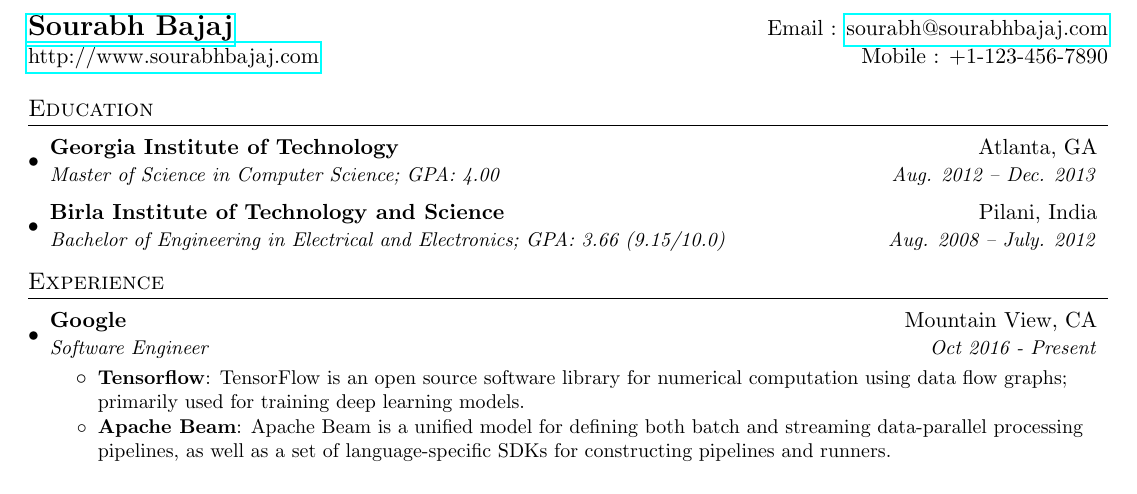
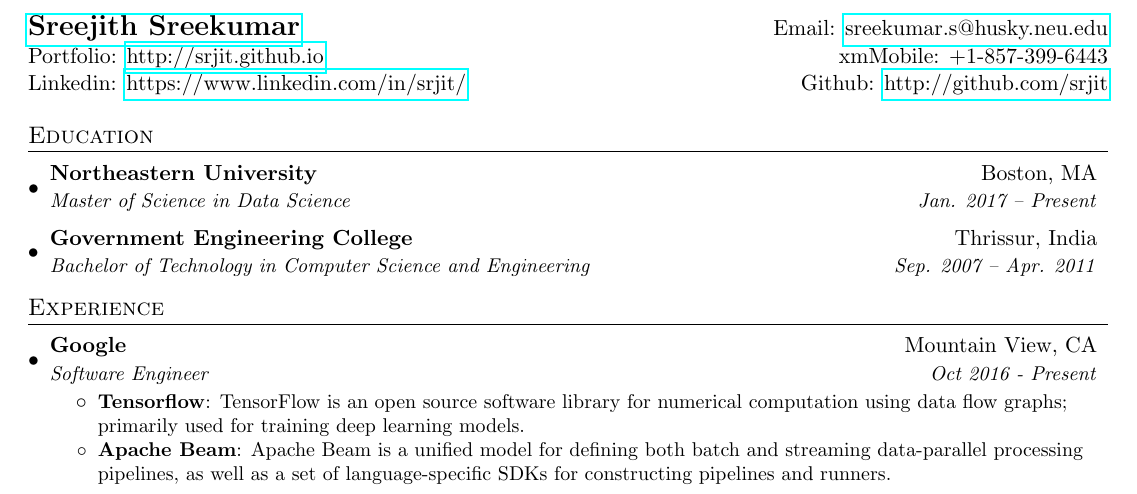
Before and after one commit to srjit/resume-singlepage, a LaTeX CV (resume-plain/resume.tex): part of the page, cut at the place of the change. Compiled offline with pdfLaTeX.

Commit message:
update first two fields

```diff
--- a/resume-plain/resume.tex
+++ b/resume-plain/resume.tex
@@ -73,9 +73,11 @@
 \begin{document}
 
 %----------HEADING-----------------
+%\begin{tabular*}{\textwidth}{l@{\extracolsep{\fill}}l}
 \begin{tabular*}{\textwidth}{l@{\extracolsep{\fill}}r}
-  \textbf{\href{http://sourabhbajaj.com/}{\Large Sourabh Bajaj}} & Email : \href{mailto:sourabh@sourabhbajaj.com}{sourabh@sourabhbajaj.com}\\
-  \href{http://sourabhbajaj.com/}{http://www.sourabhbajaj.com} & Mobile : +1-123-456-7890 \\
+  \textbf{\href{http://srjit.github.io/}{\Large Sreejith Sreekumar}} & Email: \href{mailto:sreekumar.s@husky.neu.edu}{sreekumar.s@husky.neu.edu}\\
+  Portfolio: \href{http://srjit.github.io/}{http://srjit.github.io} & xmMobile: +1-857-399-6443 \\
+  Linkedin: \href{https://www.linkedin.com/in/srjit/}{https://www.linkedin.com/in/srjit/} & Github: \href{http://github.com/srjit}{http://github.com/srjit} \\
 \end{tabular*}
 
 
@@ -83,11 +85,11 @@
 \section{Education}
   \resumeSubHeadingListStart
     \resumeSubheading
-      {Georgia Institute of Technology}{Atlanta, GA}
-      {Master of Science in Computer Science;  GPA: 4.00}{Aug. 2012 -- Dec. 2013}
+      {Northeastern University}{Boston, MA}
+      {Master of Science in Data Science}{Jan. 2017 -- Present}
     \resumeSubheading
-      {Birla Institute of Technology and Science}{Pilani, India}
-      {Bachelor of Engineering in Electrical and Electronics;  GPA: 3.66 (9.15/10.0)}{Aug. 2008 -- July. 2012}
+      {Government Engineering College}{Thrissur, India}
+      {Bachelor of Technology in Computer Science and Engineering}{Sep. 2007 -- Apr. 2011}
   \resumeSubHeadingListEnd
 
 
```
Also changed, not shown: resume-plain/resume.pdf (added).
